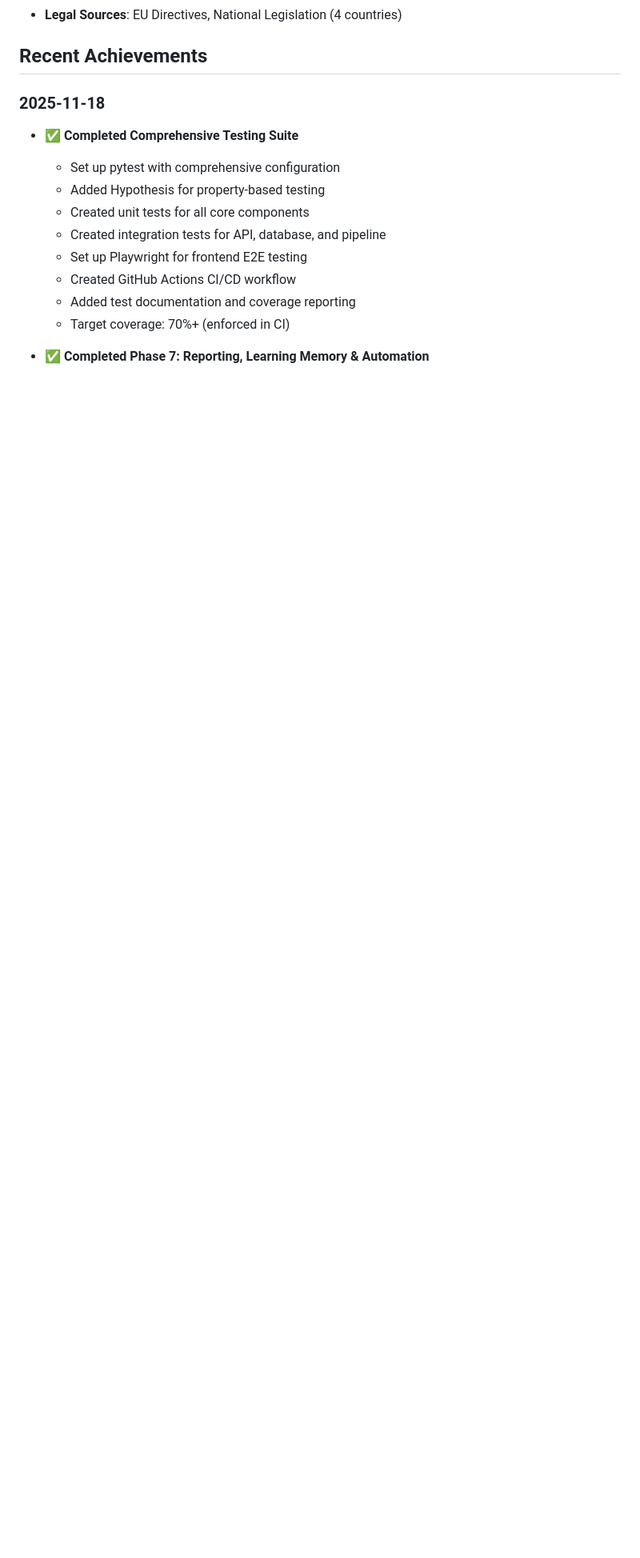
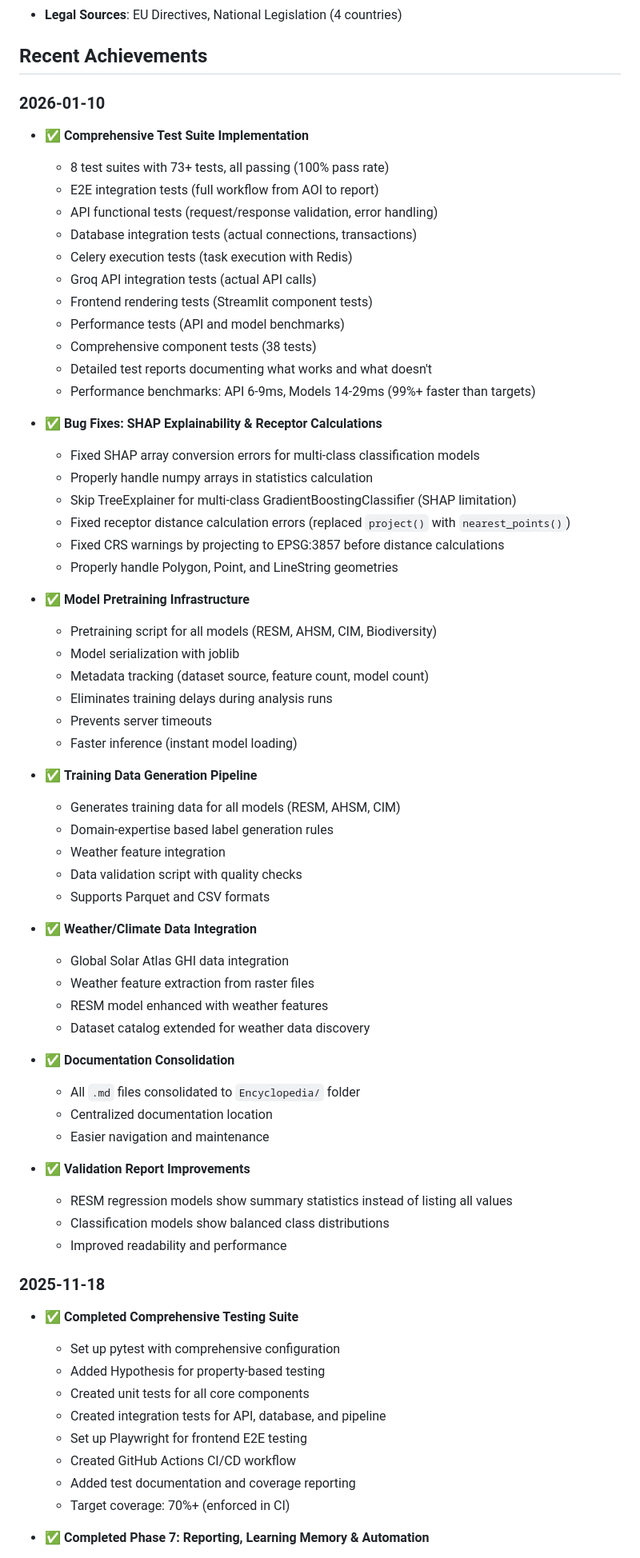
Before and after one commit to Redmonkeycloud/Aethera, a Markdown page: Encyclopedia/PROJECT_STATUS.md, the part around one of its changes. Shown at 80% size. Drawn GitHub-style; blank space fills up the shorter version.

```diff
--- a/Encyclopedia/PROJECT_STATUS.md
+++ b/Encyclopedia/PROJECT_STATUS.md
@@ -439,6 +457,59 @@ python -m backend.src.main_controller \
 - **Legal Sources**: EU Directives, National Legislation (4 countries)
 
 ## Recent Achievements
+
+### 2026-01-10
+- ✅ **Comprehensive Test Suite Implementation**
+  - 8 test suites with 73+ tests, all passing (100% pass rate)
+  - E2E integration tests (full workflow from AOI to report)
+  - API functional tests (request/response validation, error handling)
+  - Database integration tests (actual connections, transactions)
+  - Celery execution tests (task execution with Redis)
+  - Groq API integration tests (actual API calls)
+  - Frontend rendering tests (Streamlit component tests)
+  - Performance tests (API and model benchmarks)
+  - Comprehensive component tests (38 tests)
+  - Detailed test reports documenting what works and what doesn't
+  - Performance benchmarks: API 6-9ms, Models 14-29ms (99%+ faster than targets)
+
+- ✅ **Bug Fixes: SHAP Explainability & Receptor Calculations**
+  - Fixed SHAP array conversion errors for multi-class classification models
+  - Properly handle numpy arrays in statistics calculation
+  - Skip TreeExplainer for multi-class GradientBoostingClassifier (SHAP limitation)
+  - Fixed receptor distance calculation errors (replaced `project()` with `nearest_points()`)
+  - Fixed CRS warnings by projecting to EPSG:3857 before distance calculations
+  - Properly handle Polygon, Point, and LineString geometries
+
+- ✅ **Model Pretraining Infrastructure**
+  - Pretraining script for all models (RESM, AHSM, CIM, Biodiversity)
+  - Model serialization with joblib
+  - Metadata tracking (dataset source, feature count, model count)
+  - Eliminates training delays during analysis runs
+  - Prevents server timeouts
+  - Faster inference (instant model loading)
+
+- ✅ **Training Data Generation Pipeline**
+  - Generates training data for all models (RESM, AHSM, CIM)
+  - Domain-expertise based label generation rules
+  - Weather feature integration
+  - Data validation script with quality checks
+  - Supports Parquet and CSV formats
+
+- ✅ **Weather/Climate Data Integration**
+  - Global Solar Atlas GHI data integration
+  - Weather feature extraction from raster files
+  - RESM model enhanced with weather features
+  - Dataset catalog extended for weather data discovery
+
+- ✅ **Documentation Consolidation**
+  - All `.md` files consolidated to `Encyclopedia/` folder
+  - Centralized documentation location
+  - Easier navigation and maintenance
+
+- ✅ **Validation Report Improvements**
+  - RESM regression models show summary statistics instead of listing all values
+  - Classification models show balanced class distributions
+  - Improved readability and performance
 
 ### 2025-11-18
 - ✅ **Completed Comprehensive Testing Suite**
```
Also changed, not shown: other parts of Encyclopedia/PROJECT_STATUS.md (+66 -10 lines).
